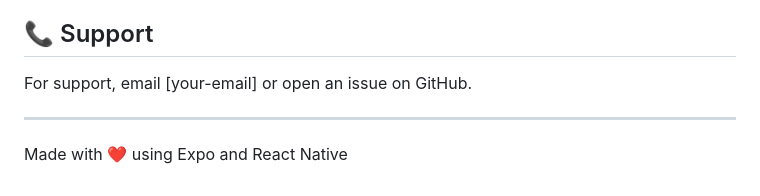
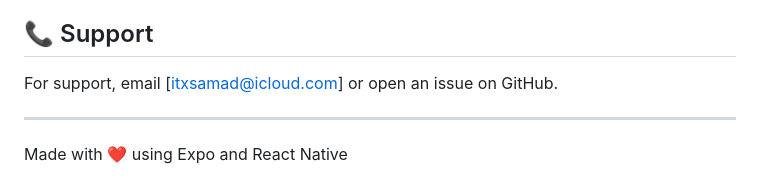
Before and after one commit to itxsamad1/ITC-Expo-App, a Markdown page: README.md, the part around the change. GitHub-like rendering.

Commit message:
Update support email in README

```diff
--- a/README.md
+++ b/README.md
@@ -244,7 +244,7 @@ This project is private and not licensed for public use.
 
 ## 📞 Support
 
-For support, email [your-email] or open an issue on GitHub.
+For support, email [itxsamad@icloud.com] or open an issue on GitHub.
 
 ---
 
```
